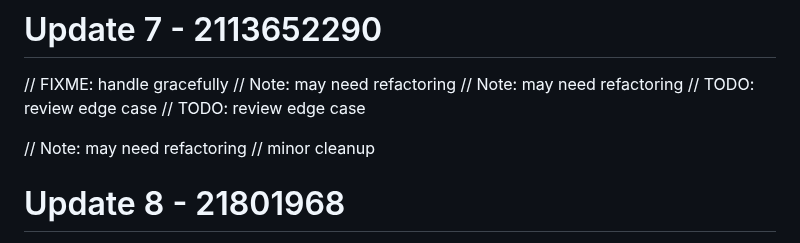
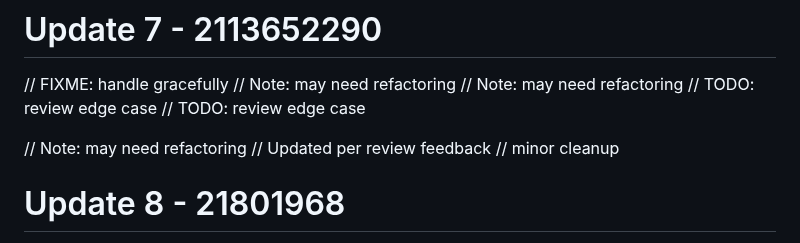
Before and after one commit to RootBugs/kwen-mobile, a Markdown page: README.md, the part around the change. GitHub-like rendering.

Commit message:
add comment

```diff
--- a/README.md
+++ b/README.md
@@ -84,6 +84,7 @@ Repository cleaned.
 // TODO: review edge case
 
 // Note: may need refactoring
+// Updated per review feedback
 // minor cleanup
 # Update 8 - 21801968
 // FIXME: handle gracefully
```
